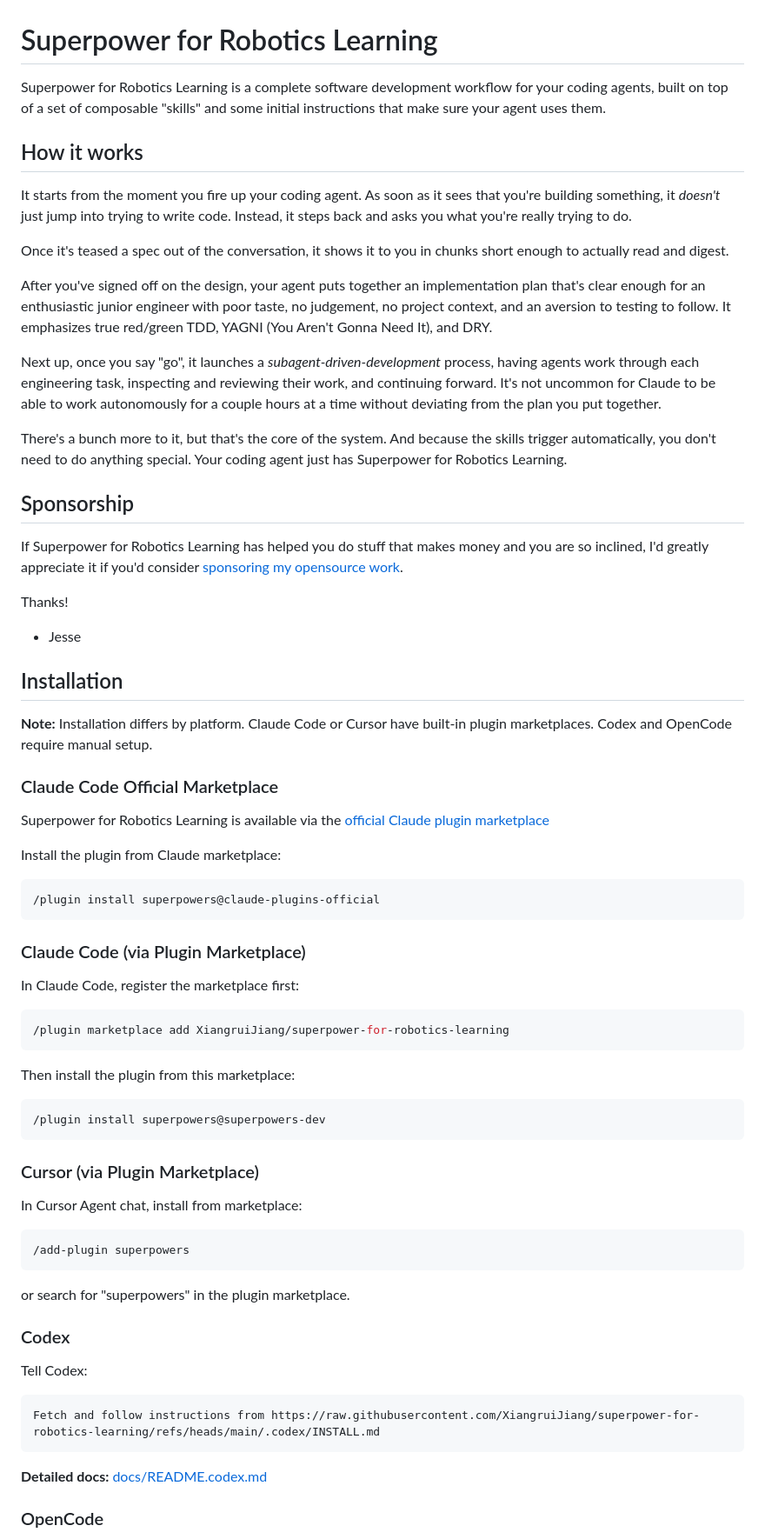
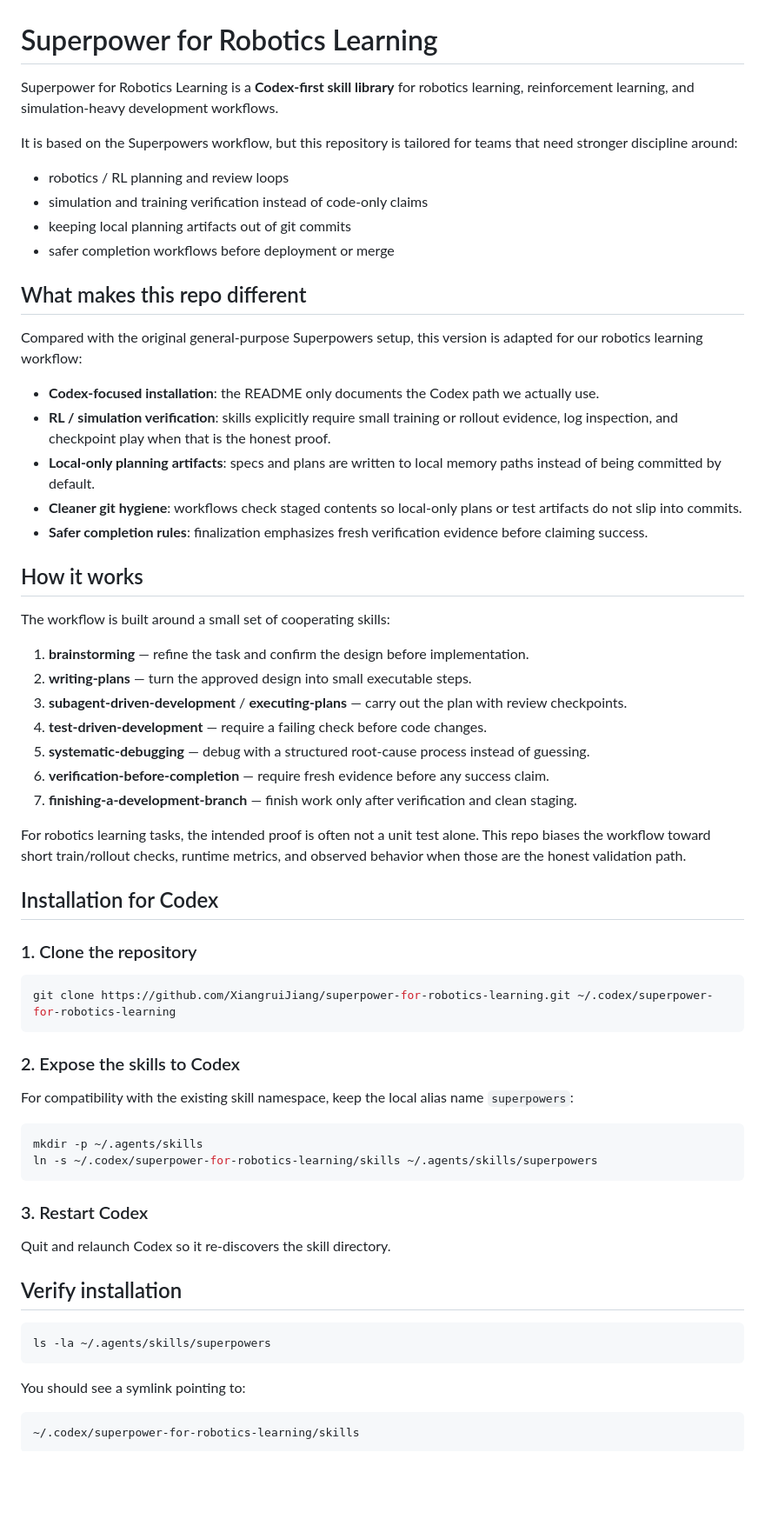
Before and after one commit to XiangruiJiang/superpower-for-robotics-learning, a Markdown page: README.md, the part around one of its changes. Shown at 87% size. Rendered like a GitHub page; blank space fills up the shorter version.

Commit message:
docs: refocus readme on codex usage

````diff
--- a/README.md
+++ b/README.md
@@ -1,76 +1,67 @@
 # Superpower for Robotics Learning
 
-Superpower for Robotics Learning is a complete software development workflow for your coding agents, built on top of a set of composable "skills" and some initial instructions that make sure your agent uses them.
+Superpower for Robotics Learning is a **Codex-first skill library** for robotics learning, reinforcement learning, and simulation-heavy development workflows.
+
+It is based on the Superpowers workflow, but this repository is tailored for teams that need stronger discipline around:
+- robotics / RL planning and review loops
+- simulation and training verification instead of code-only claims
+- keeping local planning artifacts out of git commits
+- safer completion workflows before deployment or merge
+
+## What makes this repo different
+
+Compared with the original general-purpose Superpowers setup, this version is adapted for our robotics learning workflow:
+
+- **Codex-focused installation**: the README only documents the Codex path we actually use.
+- **RL / simulation verification**: skills explicitly require small training or rollout evidence, log inspection, and checkpoint play when that is the honest proof.
+- **Local-only planning artifacts**: specs and plans are written to local memory paths instead of being committed by default.
+- **Cleaner git hygiene**: workflows check staged contents so local-only plans or test artifacts do not slip into commits.
+- **Safer completion rules**: finalization emphasizes fresh verification evidence before claiming success.
 
 ## How it works
 
-It starts from the moment you fire up your coding agent. As soon as it sees that you're building something, it *doesn't* just jump into trying to write code. Instead, it steps back and asks you what you're really trying to do.
+The workflow is built around a small set of cooperating skills:
 
-Once it's teased a spec out of the conversation, it shows it to you in chunks short enough to actually read and digest.
+1. **brainstorming** — refine the task and confirm the design before implementation.
+2. **writing-plans** — turn the approved design into small executable steps.
+3. **subagent-driven-development** / **executing-plans** — carry out the plan with review checkpoints.
+4. **test-driven-development** — require a failing check before code changes.
+5. **systematic-debugging** — debug with a structured root-cause process instead of guessing.
+6. **verification-before-completion** — require fresh evidence before any success claim.
+7. **finishing-a-development-branch** — finish work only after verification and clean staging.
 
-After you've signed off on the design, your agent puts together an implementation plan that's clear enough for an enthusiastic junior engineer with poor taste, no judgement, no project context, and an aversion to testing to follow. It emphasizes true red/green TDD, YAGNI (You Aren't Gonna Need It), and DRY.
+For robotics learning tasks, the intended proof is often not a unit test alone. This repo biases the workflow toward short train/rollout checks, runtime metrics, and observed behavior when those are the honest validation path.
 
-Next up, once you say "go", it launches a *subagent-driven-development* process, having agents work through each engineering task, inspecting and reviewing their work, and continuing forward. It's not uncommon for Claude to be able to work autonomously for a couple hours at a time without deviating from the plan you put together.
+## Installation for Codex
 
-There's a bunch more to it, but that's the core of the system. And because the skills trigger automatically, you don't need to do anything special. Your coding agent just has Superpower for Robotics Learning.
-
-
-## Sponsorship
-
-If Superpower for Robotics Learning has helped you do stuff that makes money and you are so inclined, I'd greatly appreciate it if you'd consider [sponsoring my opensource work](https://github.com/sponsors/obra).
-
-Thanks!
-
-- Jesse
-
-
-## Installation
-
-**Note:** Installation differs by platform. Claude Code or Cursor have built-in plugin marketplaces. Codex and OpenCode require manual setup.
-
-### Claude Code Official Marketplace
-
-Superpower for Robotics Learning is available via the [official Claude plugin marketplace](https://claude.com/plugins/superpowers)
-
-Install the plugin from Claude marketplace:
+### 1. Clone the repository
 
 ```bash
-/plugin install superpowers@claude-plugins-official
+git clone https://github.com/XiangruiJiang/superpower-for-robotics-learning.git ~/.codex/superpower-for-robotics-learning
 ```
 
-### Claude Code (via Plugin Marketplace)
+### 2. Expose the skills to Codex
 
-In Claude Code, register the marketplace first:
+For compatibility with the existing skill namespace, keep the local alias name `superpowers`:
 
 ```bash
-/plugin marketplace add XiangruiJiang/superpower-for-robotics-learning
+mkdir -p ~/.agents/skills
+ln -s ~/.codex/superpower-for-robotics-learning/skills ~/.agents/skills/superpowers
 ```
 
-Then install the plugin from this marketplace:
+### 3. Restart Codex
+
+Quit and relaunch Codex so it re-discovers the skill directory.
+
+## Verify installation
 
 ```bash
-/plugin install superpowers@superpowers-dev
+ls -la ~/.agents/skills/superpowers
 ```
 
-### Cursor (via Plugin Marketplace)
-
-In Cursor Agent chat, install from marketplace:
+You should see a symlink pointing to:
 
 ```text
-/add-plugin superpowers
+~/.codex/superpower-for-robotics-learning/skills
 ```
 
-or search for "superpowers" in the plugin marketplace.
-
-### Codex
-
-Tell Codex:
-
-```
-Fetch and follow instructions from https://raw.githubusercontent.com/XiangruiJiang/superpower-for-robotics-learning/refs/heads/main/.codex/INSTALL.md
-```
-
-**Detailed docs:** [docs/README.codex.md](docs/README.codex.md)
-
-### OpenCode
-
````
Also changed, not shown: other parts of README.md (+23 -97 lines).
